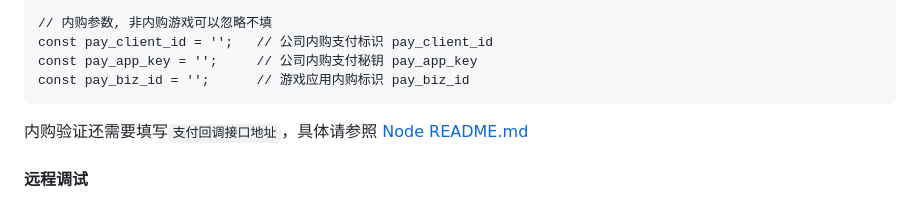
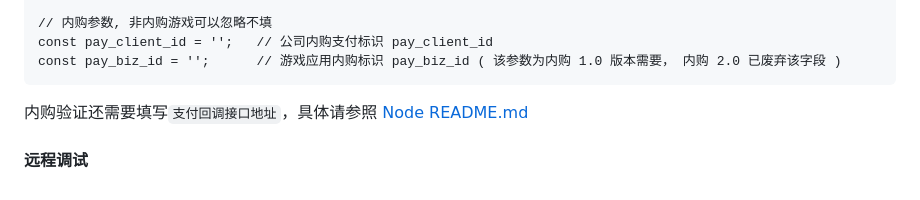
Before and after one commit to aliyun/ucminigame-demo, a Markdown page: packages/client/README.md, the part around the change. Drawn GitHub-style.

````diff
--- a/packages/client/README.md
+++ b/packages/client/README.md
@@ -48,8 +48,7 @@ const client_key = '';      // 游戏应用秘钥 client_key
 
 // 内购参数, 非内购游戏可以忽略不填
 const pay_client_id = '';   // 公司内购支付标识 pay_client_id
-const pay_app_key = '';     // 公司内购支付秘钥 pay_app_key
-const pay_biz_id = '';      // 游戏应用内购标识 pay_biz_id
+const pay_biz_id = '';      // 游戏应用内购标识 pay_biz_id ( 该参数为内购 1.0 版本需要， 内购 2.0 已废弃该字段 )
 ```
 
 内购验证还需要填写`支付回调接口地址`，具体请参照 [Node README.md](../node/README.md)
````
Also changed, not shown: image/QRCode.png, 6 other files.
